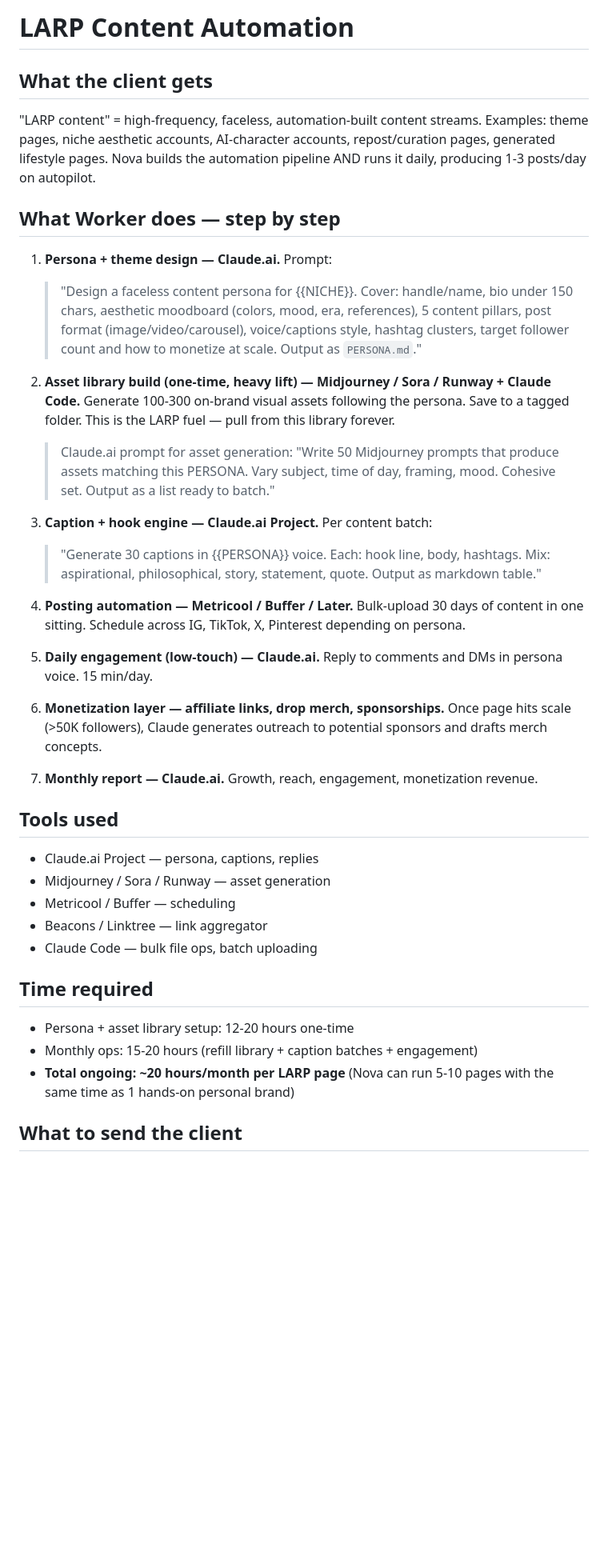
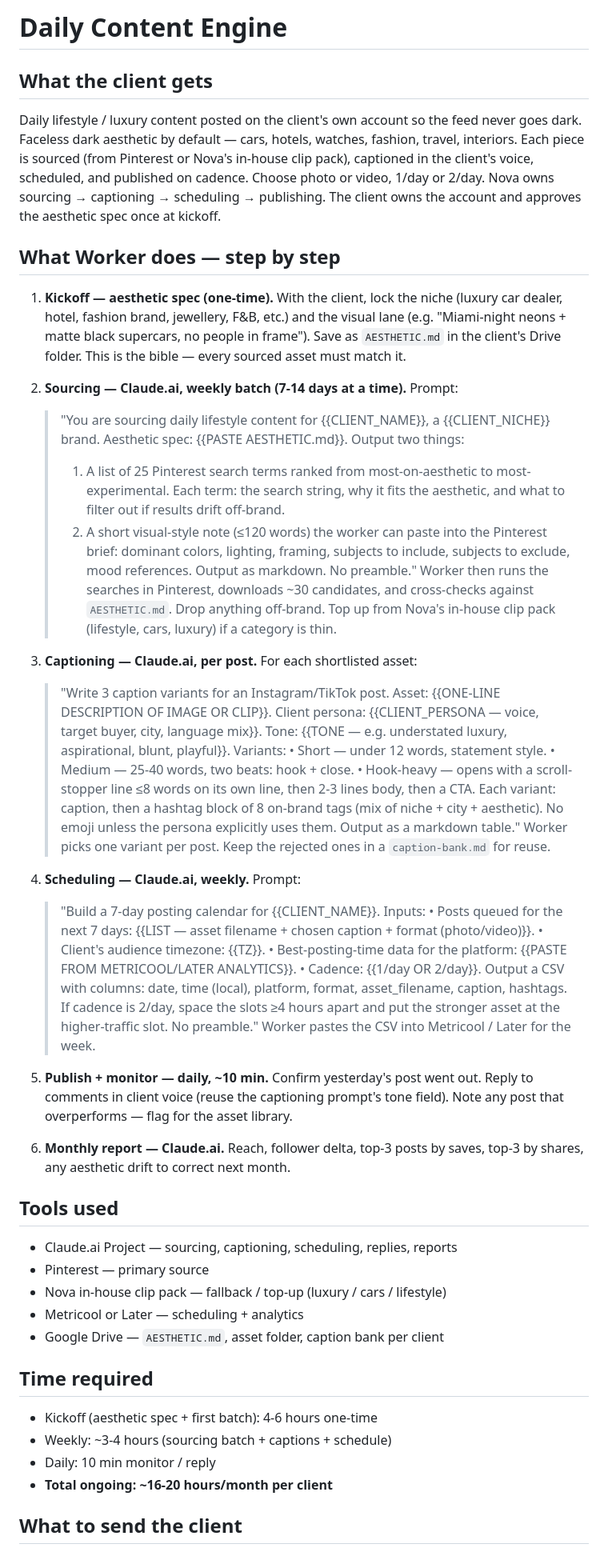
Before and after one commit to 3moorydxb/ai_agency, a Markdown page: Instructions/daily-content-engine.md, the part around one of its changes. Shown at 80% size. Drawn GitHub-style; blank space fills up the shorter version.

Commit message:
instructions: rename LARP to Daily Content Engine with new tier pricing
Rewrites the playbook around a daily lifestyle/luxury content service
posted on the client's own account. Faceless dark aesthetic, sourced
from Pinterest + Nova's in-house clip pack, captioned and scheduled
daily.

- New service name: Daily Content Engine
- Inline Claude prompts: sourcing (Pinterest search terms + visual
  style note), captioning (3 variants: short/medium/hook-heavy with
  hashtags), scheduling (CSV 7-day calendar with timezone + best-time
  data)
- Tier availability: 4 standalone add-on tiers
  - Photo · 1/day — AED 1,200/mo
  - Photo · 2/day — AED 2,000/mo
  - Video · 1/day — AED 1,500/mo
  - Video · 2/day — AED 2,500/mo

Co-Authored-By: Claude Opus 4.7 <noreply@anthropic.com>

```diff
--- a/Instructions/daily-content-engine.md
+++ b/Instructions/daily-content-engine.md
@@ -1,37 +1,51 @@
-# LARP Content Automation
+# Daily Content Engine
 
 ## What the client gets
-"LARP content" = high-frequency, faceless, automation-built content streams. Examples: theme pages, niche aesthetic accounts, AI-character accounts, repost/curation pages, generated lifestyle pages. Nova builds the automation pipeline AND runs it daily, producing 1-3 posts/day on autopilot.
+Daily lifestyle / luxury content posted on the client's own account so the feed never goes dark. Faceless dark aesthetic by default — cars, hotels, watches, fashion, travel, interiors. Each piece is sourced (from Pinterest or Nova's in-house clip pack), captioned in the client's voice, scheduled, and published on cadence. Choose photo or video, 1/day or 2/day. Nova owns sourcing → captioning → scheduling → publishing. The client owns the account and approves the aesthetic spec once at kickoff.
 
 ## What Worker does — step by step
 
-1. **Persona + theme design — Claude.ai.** Prompt:
-   > "Design a faceless content persona for {{NICHE}}. Cover: handle/name, bio under 150 chars, aesthetic moodboard (colors, mood, era, references), 5 content pillars, post format (image/video/carousel), voice/captions style, hashtag clusters, target follower count and how to monetize at scale. Output as `PERSONA.md`."
+1. **Kickoff — aesthetic spec (one-time).** With the client, lock the niche (luxury car dealer, hotel, fashion brand, jewellery, F&B, etc.) and the visual lane (e.g. "Miami-night neons + matte black supercars, no people in frame"). Save as `AESTHETIC.md` in the client's Drive folder. This is the bible — every sourced asset must match it.
 
-2. **Asset library build (one-time, heavy lift) — Midjourney / Sora / Runway + Claude Code.** Generate 100-300 on-brand visual assets following the persona. Save to a tagged folder. This is the LARP fuel — pull from this library forever.
-   > Claude.ai prompt for asset generation: "Write 50 Midjourney prompts that produce assets matching this PERSONA. Vary subject, time of day, framing, mood. Cohesive set. Output as a list ready to batch."
+2. **Sourcing — Claude.ai, weekly batch (7-14 days at a time).** Prompt:
+   > "You are sourcing daily lifestyle content for {{CLIENT_NAME}}, a {{CLIENT_NICHE}} brand. Aesthetic spec: {{PASTE AESTHETIC.md}}. Output two things:
+   > 1. A list of 25 Pinterest search terms ranked from most-on-aesthetic to most-experimental. Each term: the search string, why it fits the aesthetic, and what to filter out if results drift off-brand.
+   > 2. A short visual-style note (≤120 words) the worker can paste into the Pinterest brief: dominant colors, lighting, framing, subjects to include, subjects to exclude, mood references.
+   > Output as markdown. No preamble."
+   Worker then runs the searches in Pinterest, downloads ~30 candidates, and cross-checks against `AESTHETIC.md`. Drop anything off-brand. Top up from Nova's in-house clip pack (lifestyle, cars, luxury) if a category is thin.
 
-3. **Caption + hook engine — Claude.ai Project.** Per content batch:
-   > "Generate 30 captions in {{PERSONA}} voice. Each: hook line, body, hashtags. Mix: aspirational, philosophical, story, statement, quote. Output as markdown table."
+3. **Captioning — Claude.ai, per post.** For each shortlisted asset:
+   > "Write 3 caption variants for an Instagram/TikTok post. Asset: {{ONE-LINE DESCRIPTION OF IMAGE OR CLIP}}. Client persona: {{CLIENT_PERSONA — voice, target buyer, city, language mix}}. Tone: {{TONE — e.g. understated luxury, aspirational, blunt, playful}}. Variants:
+   > • Short — under 12 words, statement style.
+   > • Medium — 25-40 words, two beats: hook + close.
+   > • Hook-heavy — opens with a scroll-stopper line ≤8 words on its own line, then 2-3 lines body, then a CTA.
+   > Each variant: caption, then a hashtag block of 8 on-brand tags (mix of niche + city + aesthetic). No emoji unless the persona explicitly uses them. Output as a markdown table."
+   Worker picks one variant per post. Keep the rejected ones in a `caption-bank.md` for reuse.
 
-4. **Posting automation — Metricool / Buffer / Later.** Bulk-upload 30 days of content in one sitting. Schedule across IG, TikTok, X, Pinterest depending on persona.
+4. **Scheduling — Claude.ai, weekly.** Prompt:
+   > "Build a 7-day posting calendar for {{CLIENT_NAME}}. Inputs:
+   > • Posts queued for the next 7 days: {{LIST — asset filename + chosen caption + format (photo/video)}}.
+   > • Client's audience timezone: {{TZ}}.
+   > • Best-posting-time data for the platform: {{PASTE FROM METRICOOL/LATER ANALYTICS}}.
+   > • Cadence: {{1/day OR 2/day}}.
+   > Output a CSV with columns: date, time (local), platform, format, asset_filename, caption, hashtags. If cadence is 2/day, space the slots ≥4 hours apart and put the stronger asset at the higher-traffic slot. No preamble."
+   Worker pastes the CSV into Metricool / Later for the week.
 
-5. **Daily engagement (low-touch) — Claude.ai.** Reply to comments and DMs in persona voice. 15 min/day.
+5. **Publish + monitor — daily, ~10 min.** Confirm yesterday's post went out. Reply to comments in client voice (reuse the captioning prompt's tone field). Note any post that overperforms — flag for the asset library.
 
-6. **Monetization layer — affiliate links, drop merch, sponsorships.** Once page hits scale (>50K followers), Claude generates outreach to potential sponsors and drafts merch concepts.
-
-7. **Monthly report — Claude.ai.** Growth, reach, engagement, monetization revenue.
+6. **Monthly report — Claude.ai.** Reach, follower delta, top-3 posts by saves, top-3 by shares, any aesthetic drift to correct next month.
 
 ## Tools used
-- Claude.ai Project — persona, captions, replies
-- Midjourney / Sora / Runway — asset generation
-- Metricool / Buffer — scheduling
-- Beacons / Linktree — link aggregator
-- Claude Code — bulk file ops, batch uploading
+- Claude.ai Project — sourcing, captioning, scheduling, replies, reports
+- Pinterest — primary source
+- Nova in-house clip pack — fallback / top-up (luxury / cars / lifestyle)
+- Metricool or Later — scheduling + analytics
+- Google Drive — `AESTHETIC.md`, asset folder, caption bank per client
 
 ## Time required
-- Persona + asset library setup: 12-20 hours one-time
-- Monthly ops: 15-20 hours (refill library + caption batches + engagement)
-- **Total ongoing: ~20 hours/month per LARP page** (Nova can run 5-10 pages with the same time as 1 hands-on personal brand)
+- Kickoff (aesthetic spec + first batch): 4-6 hours one-time
+- Weekly: ~3-4 hours (sourcing batch + captions + schedule)
+- Daily: 10 min monitor / reply
+- **Total ongoing: ~16-20 hours/month per client**
 
 ## What to send the client
```
Also changed, not shown: other parts of Instructions/daily-content-engine.md (+15 -9 lines).
